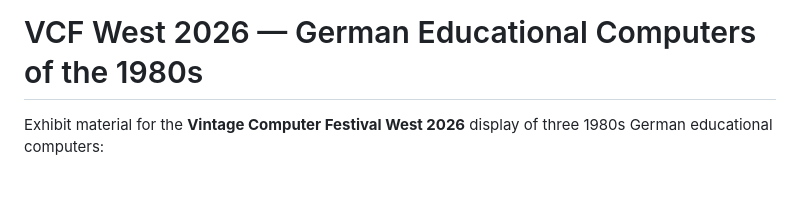
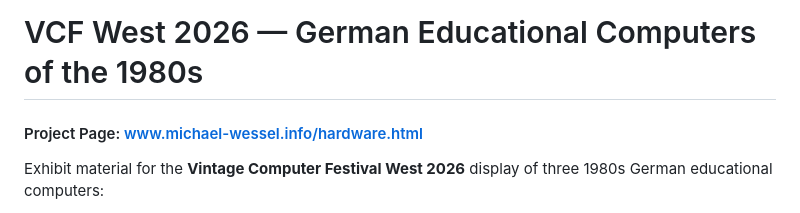
Before and after one commit to lambdamikel/vcf-west-2026, a Markdown page: README.md, the part around the change. Rendered like a GitHub page; blank space fills up the shorter version.

Commit message:
README: link to the project page on michael-wessel.info
Co-Authored-By: Claude Opus 5.5 <noreply@anthropic.com>
Claude-Session: https://claude.ai/code/session_01Dmr5bx55ABiFD19Bm9dsjF

```diff
--- a/README.md
+++ b/README.md
@@ -1,4 +1,6 @@
 # VCF West 2026 — German Educational Computers of the 1980s
+
+#### Project Page: [www.michael-wessel.info/hardware.html](https://www.michael-wessel.info/hardware.html#vcf-west-2026-exhibit)
 
 Exhibit material for the **Vintage Computer Festival West 2026** display of three
 1980s German educational computers:
```
